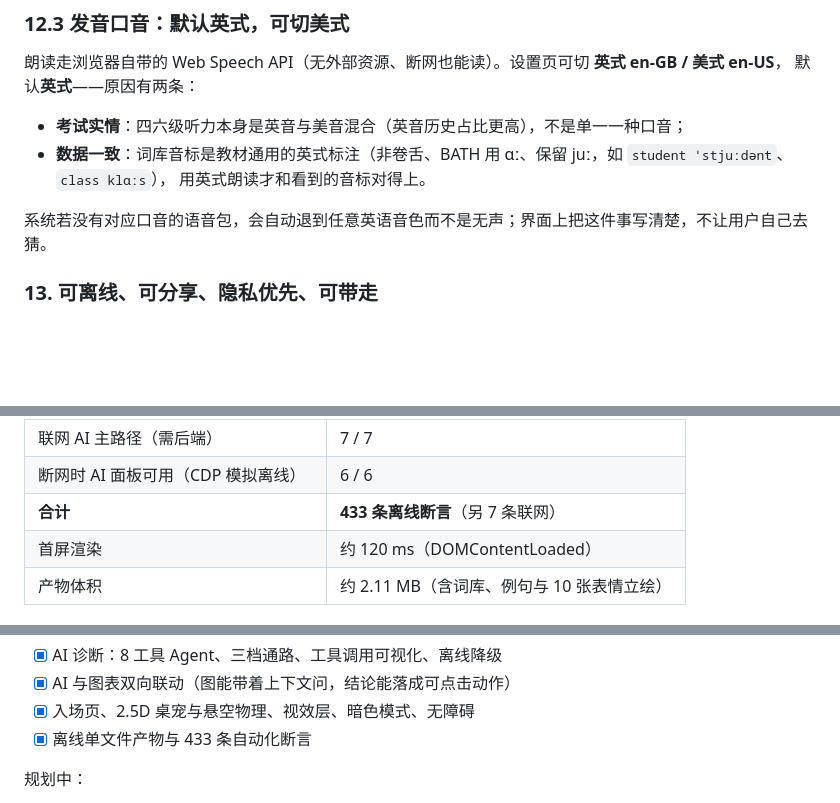
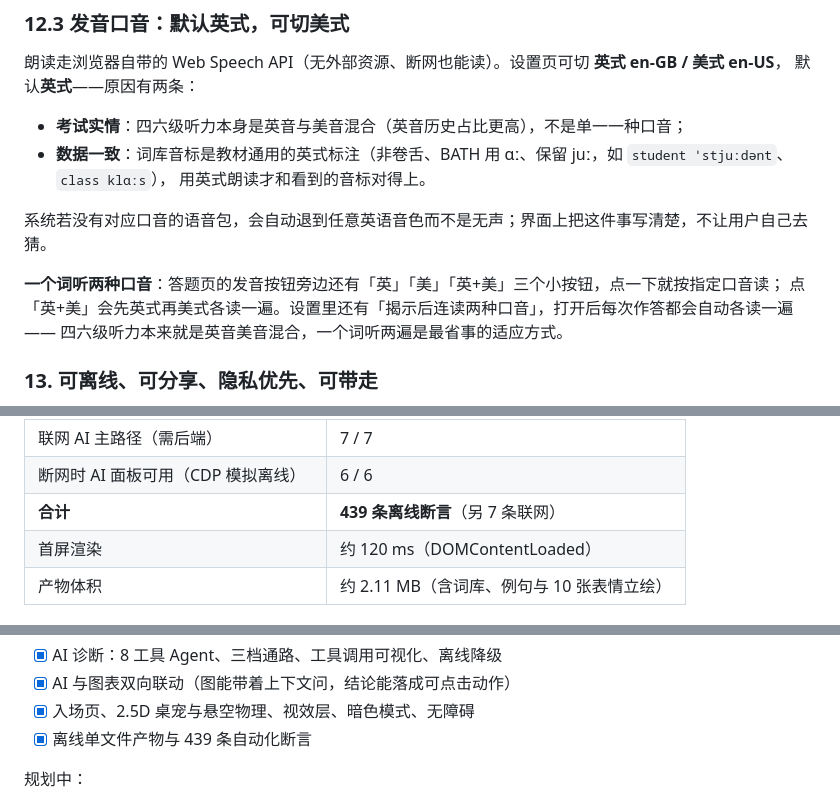
Before and after one commit to whiteyuexi/cet4-vocab-check, a Markdown page: README.md, 3 parts joined by grey strips. Rendered like a GitHub page; blank space fills up the shorter version.

```diff
--- a/README.md
+++ b/README.md
@@ -233,6 +233,10 @@
 
 系统若没有对应口音的语音包，会自动退到任意英语音色而不是无声；界面上把这件事写清楚，不让用户自己去猜。
 
+**一个词听两种口音**：答题页的发音按钮旁边还有「英」「美」「英+美」三个小按钮，点一下就按指定口音读；
+点「英+美」会先英式再美式各读一遍。设置里还有「揭示后连读两种口音」，打开后每次作答都会自动各读一遍——
+四六级听力本来就是英音美音混合，一个词听两遍是最省事的适应方式。
+
 ### 13. 可离线、可分享、隐私优先、可带走
 
 - **单文件 HTML（约 2.11 MB）**，词库、例句、立绘全部内联；双击即用，断网可用；
@@ -390,7 +394,7 @@ assets/logo/          标识素材（矢量 + AI 原图处理产物 + 多档 PNG
 | AI 三档通路与额度 | 23 / 23 |
 | 联网 AI 主路径（需后端） | 7 / 7 |
 | 断网时 AI 面板可用（CDP 模拟离线） | 6 / 6 |
-| **合计** | **433 条离线断言**（另 7 条联网） |
+| **合计** | **439 条离线断言**（另 7 条联网） |
 | 首屏渲染 | 约 120 ms（DOMContentLoaded） |
 | 产物体积 | 约 2.11 MB（含词库、例句与 10 张表情立绘） |
 
@@ -466,7 +470,7 @@ assets/logo/          标识素材（矢量 + AI 原图处理产物 + 多档 PNG
 - [x] AI 诊断：8 工具 Agent、三档通路、工具调用可视化、离线降级
 - [x] AI 与图表双向联动（图能带着上下文问，结论能落成可点击动作）
 - [x] 入场页、2.5D 桌宠与悬空物理、视效层、暗色模式、无障碍
-- [x] 离线单文件产物与 433 条自动化断言
+- [x] 离线单文件产物与 439 条自动化断言
 
 规划中：
 
```
Also changed, not shown: other parts of README.md (+6 -6 lines), docs/screenshots/quiz-accent.png (added), 10 other files.
